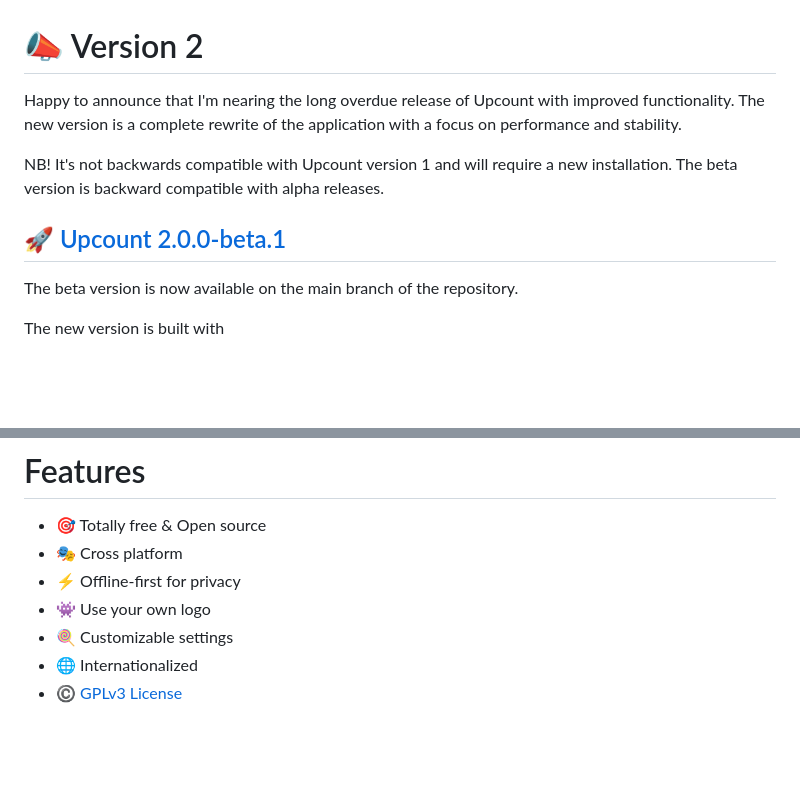
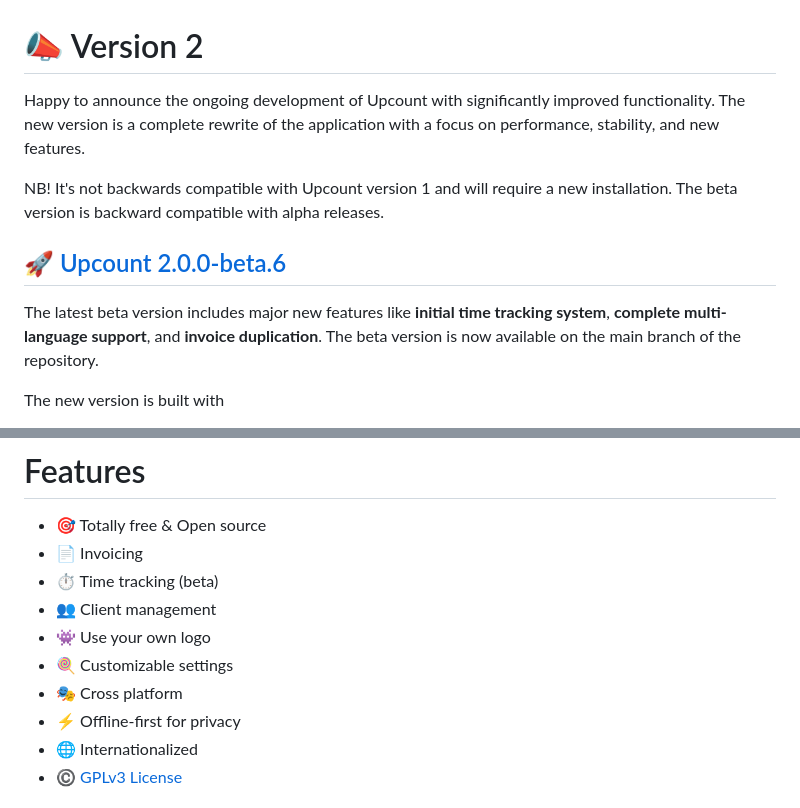
Before and after one commit to madisvain/upcount, a Markdown page: README.md, 2 parts joined by grey strips. Rendered like a GitHub page; blank space fills up the shorter version.

```diff
--- a/README.md
+++ b/README.md
@@ -1,13 +1,13 @@
 
 # 📣 Version 2
 
-Happy to announce that I'm nearing the long overdue release of Upcount with improved functionality. The new version is a complete rewrite of the application with a focus on performance and stability.
+Happy to announce the ongoing development of Upcount with significantly improved functionality. The new version is a complete rewrite of the application with a focus on performance, stability, and new features.
 
 NB! It's not backwards compatible with Upcount version 1 and will require a new installation. The beta version is backward compatible with alpha releases.
 
-## 🚀 [Upcount 2.0.0-beta.1](https://github.com/madisvain/upcount/releases/latest)
+## 🚀 [Upcount 2.0.0-beta.6](https://github.com/madisvain/upcount/releases/latest)
 
-The beta version is now available on the main branch of the repository.
+The latest beta version includes major new features like **initial time tracking system**, **complete multi-language support**, and **invoice duplication**. The beta version is now available on the main branch of the repository.
 
 The new version is built with
 
@@ -35,10 +35,13 @@ Upcount is available for Mac, Linux & Windows and can be downloaded from Github
 
 # Features
 * 🎯 Totally free & Open source
+* 📄 Invoicing
+* ⏱️ Time tracking (beta)
+* 👥 Client management
+* 👾 Use your own logo
+* 🍭 Customizable settings
 * 🎭 Cross platform
 * ⚡️ Offline-first for privacy
-* 👾 Use your own logo
-* 🍭 Customizable settings
 * 🌐 Internationalized
 * ©️ [GPLv3 License](https://github.com/madisvain/upcount/blob/main/LICENSE)
 
```
Also changed, not shown: CHANGELOG.md (+8 -0 lines).
